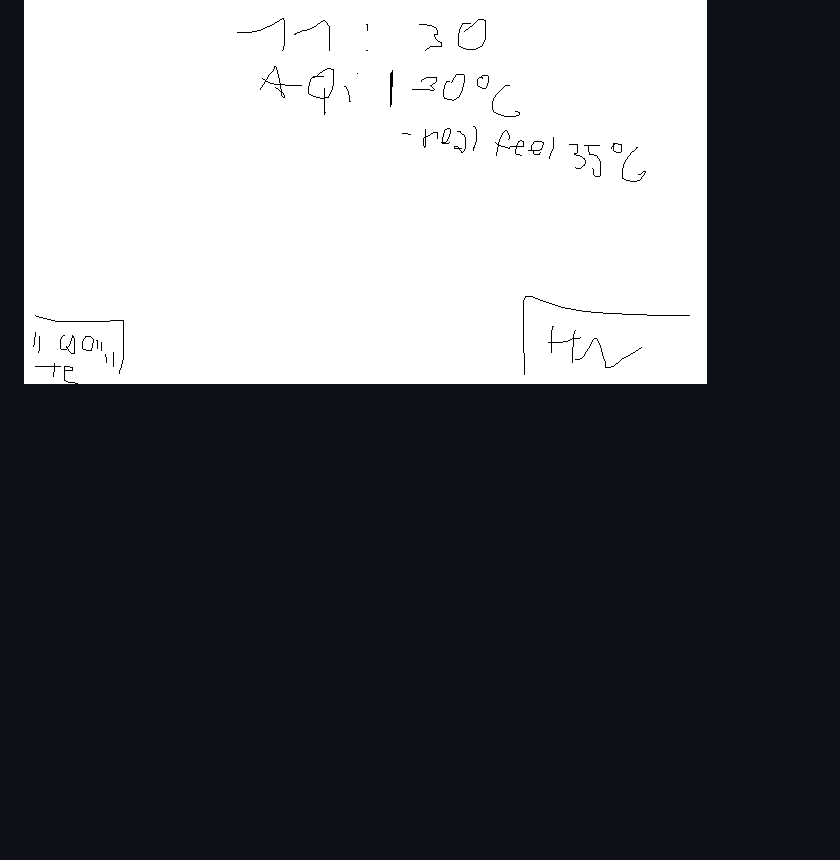
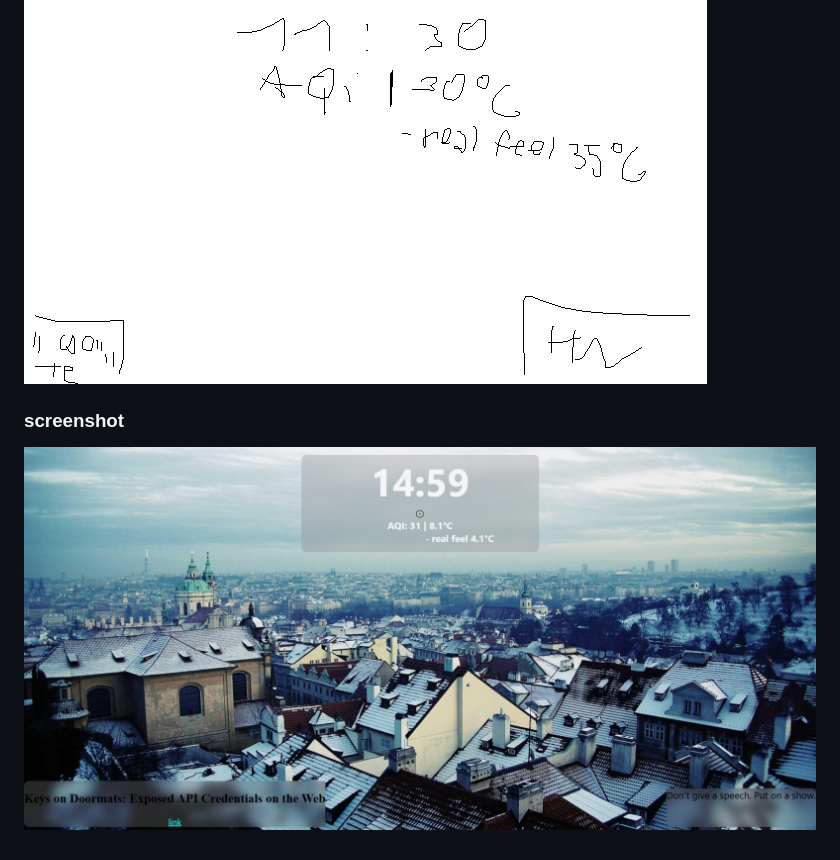
Before and after one commit to sagrusea/Resolution-week_3-Coding, a Markdown page: README.md, the part around the change. GitHub-like rendering; pictures changed too: pictures/screen.jpeg (added); blank space fills up the shorter version.

```diff
--- a/README.md
+++ b/README.md
@@ -13,3 +13,6 @@
 
 ### sketch
 ![sketch](./pictures/sketch.png)
+
+### screenshot
+![screenshot](./pictures/screen.jpeg)
```
